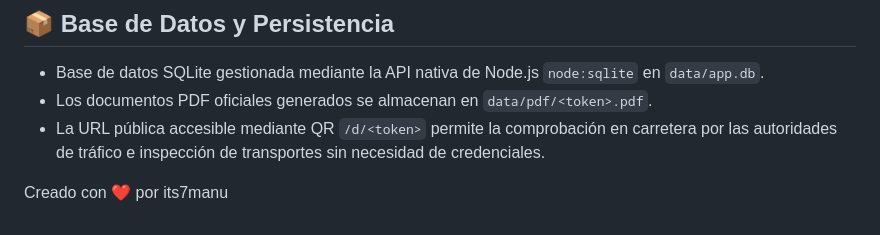
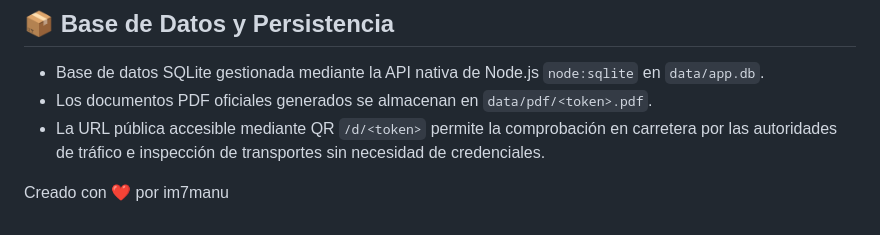
Before and after one commit to im7manu/gestor-deca-ecmr, a Markdown page: README.md, the part around the change. Rendered like a GitHub page.

```diff
--- a/README.md
+++ b/README.md
@@ -79,4 +79,4 @@ Para garantizar un entorno impenetrable en producción, se han incorporado las s
 - Los documentos PDF oficiales generados se almacenan en `data/pdf/<token>.pdf`.
 - La URL pública accesible mediante QR `/d/<token>` permite la comprobación en carretera por las autoridades de tráfico e inspección de transportes sin necesidad de credenciales.
 
-Creado con ❤️ por its7manu
+Creado con ❤️ por im7manu
```
